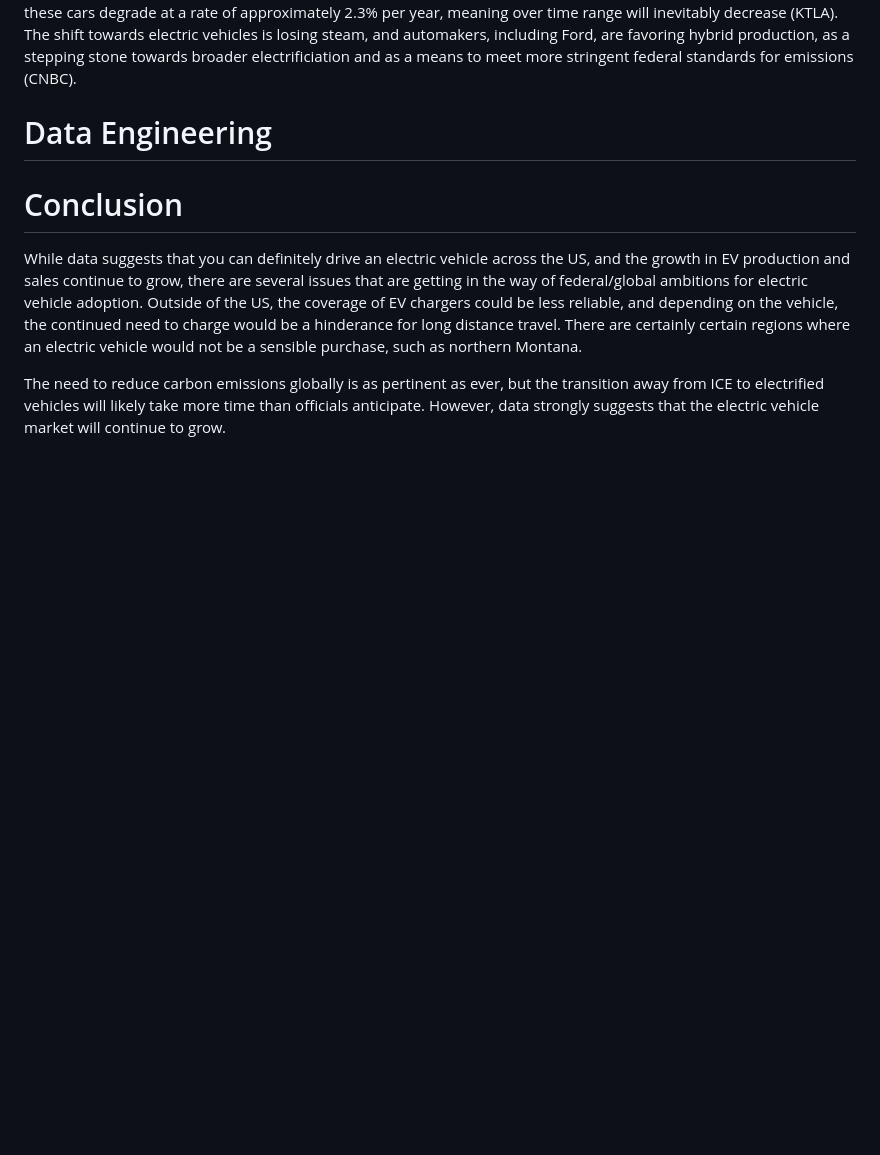
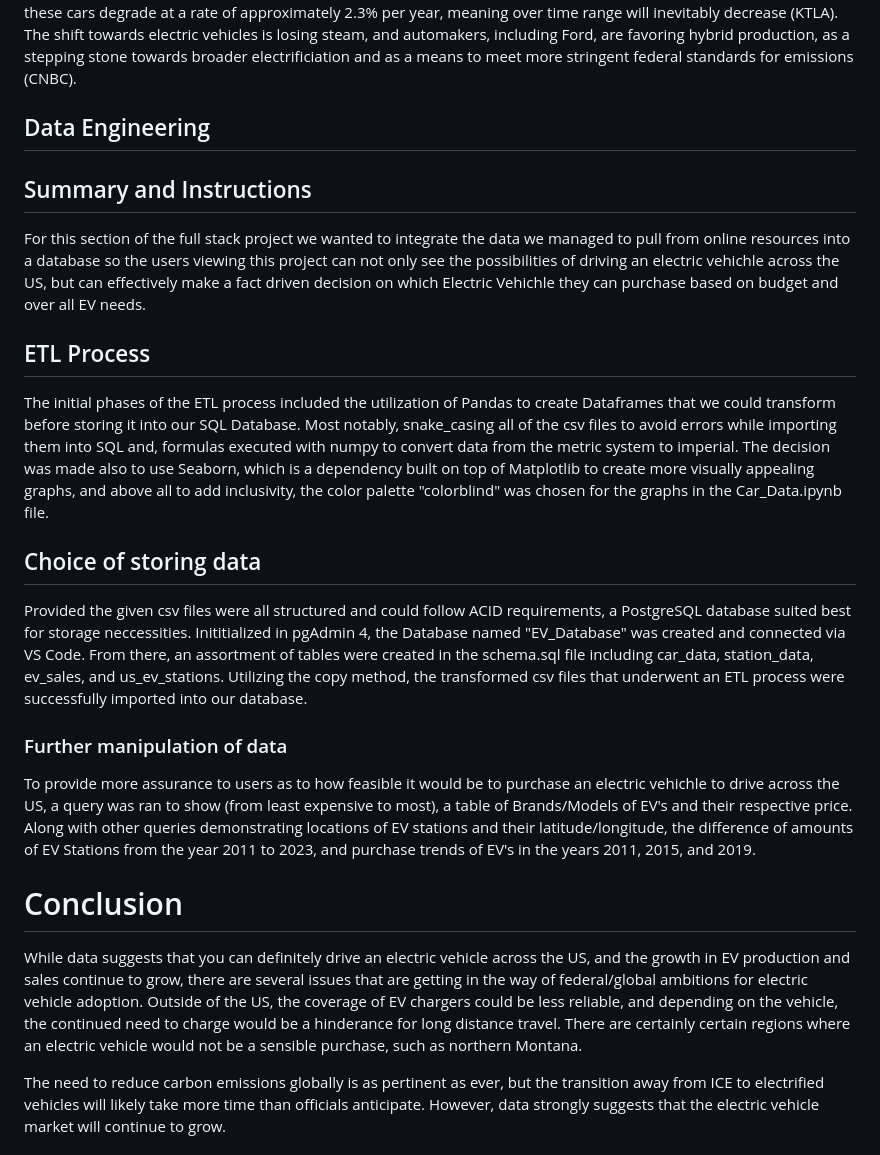
Before and after one commit to andymatsuura/ev-across-america, a Markdown page: README.md, the part around one of its changes. Drawn GitHub-style; blank space fills up the shorter version.

```diff
--- a/README.md
+++ b/README.md
@@ -49,7 +52,22 @@ Using a new visualization library, seaborn, graphs were generated to display the
 In these graphs, brands are colored uniquely, making it easy to see the difference between values. Because it is a fairly new technology, the longevity of these costly vehicles is not well understood. However, the lithium batteries powering these cars degrade at a rate of approximately 2.3% per year, meaning over time range will inevitably decrease (KTLA). The shift towards electric vehicles is losing steam, and automakers, including Ford, are favoring hybrid production, as a stepping stone towards broader electrificiation and as a means to meet more stringent federal standards for emissions (CNBC).
 
 
-# Data Engineering
+## Data Engineering
+
+## Summary and Instructions
+For this section of the full stack project we wanted to integrate the data
+we managed to pull from online resources into a database so the users
+viewing this project can not only see the possibilities of driving an electric vehichle across the US, but can effectively make a fact driven decision on which Electric Vehichle they can purchase based on budget and over all EV needs.
+
+## ETL Process
+The initial phases of the ETL process included the utilization of Pandas to create Dataframes that we could transform before storing it into our SQL Database. Most notably, snake_casing all of the csv files to avoid errors while importing them into SQL and, formulas executed with numpy to convert data from the metric system to imperial. The decision was made also to use Seaborn, which is a dependency built on top of Matplotlib to create more visually appealing graphs, and above all to add inclusivity, the color palette "colorblind" was chosen for the graphs in the Car_Data.ipynb file.
+
+
+## Choice of storing data
+Provided the given csv files were all structured and could follow ACID requirements, a PostgreSQL database suited best for storage neccessities. Inititialized in pgAdmin 4, the Database named "EV_Database" was created and connected via VS Code. From there, an assortment of tables were created in the schema.sql file including car_data, station_data, ev_sales, and us_ev_stations. Utilizing the copy method, the transformed csv files that underwent an ETL process were successfully imported into our database.
+
+### Further manipulation of data
+To provide more assurance to users as to how feasible it would be to purchase an electric vehichle to drive across the US, a query was ran to show (from least expensive to most), a table of Brands/Models of EV's and their respective price. Along with other queries demonstrating locations of EV stations and their latitude/longitude, the difference of amounts of EV Stations from the year 2011 to 2023, and purchase trends of EV's in the years 2011, 2015, and 2019.
 
 # Conclusion
 
```
Also changed, not shown: other parts of README.md (+18 -15 lines).
